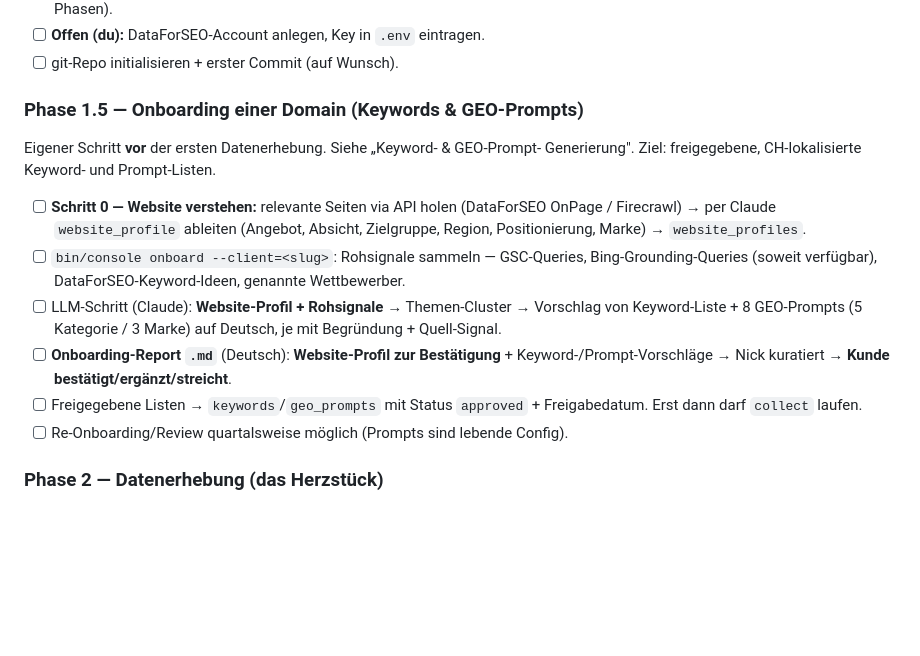
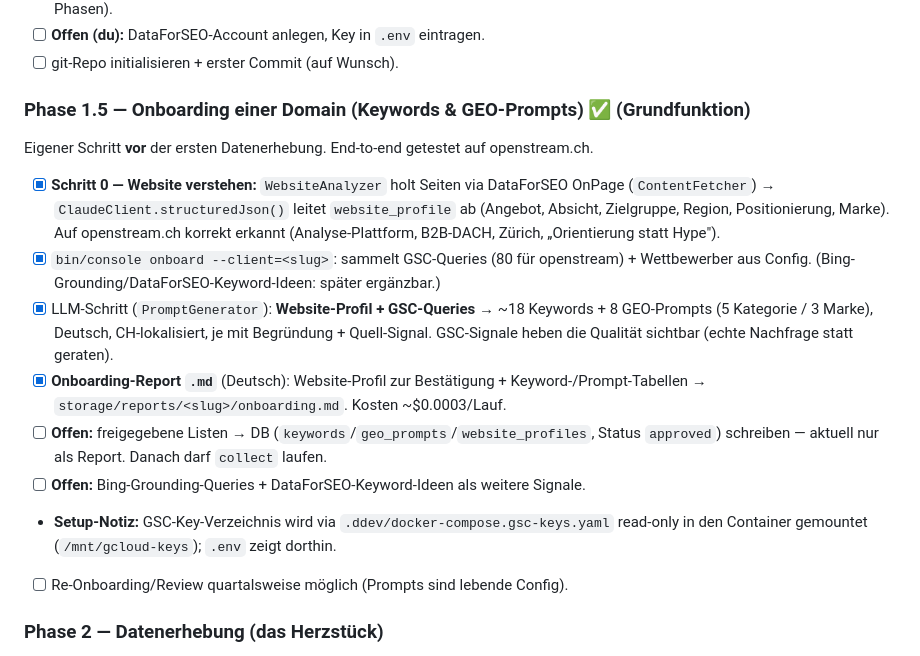
Before and after one commit to openstream/visibility, a Markdown page: ROADMAP.md, the part around the change. Drawn GitHub-style; blank space fills up the shorter version.

Commit message:
Mark Phase 1.5 onboarding as working; note remaining DB-write step
Co-Authored-By: Claude Opus 4.8 (1M context) <noreply@anthropic.com>
Claude-Session: https://claude.ai/code/session_014CmZPuHZEX3aShUB8Nu9k2

```diff
--- a/ROADMAP.md
+++ b/ROADMAP.md
@@ -491,22 +491,24 @@ Immer zwei Perspektiven pro Kennzahl: **Momentaufnahme** (aktueller Stand) und
 - [ ] **Offen (du):** DataForSEO-Account anlegen, Key in `.env` eintragen.
 - [ ] git-Repo initialisieren + erster Commit (auf Wunsch).
 
-### Phase 1.5 — Onboarding einer Domain (Keywords & GEO-Prompts)
-Eigener Schritt **vor** der ersten Datenerhebung. Siehe „Keyword- & GEO-Prompt-
-Generierung". Ziel: freigegebene, CH-lokalisierte Keyword- und Prompt-Listen.
-- [ ] **Schritt 0 — Website verstehen:** relevante Seiten via API holen
-      (DataForSEO OnPage / Firecrawl) → per Claude `website_profile` ableiten
-      (Angebot, Absicht, Zielgruppe, Region, Positionierung, Marke) → `website_profiles`.
-- [ ] `bin/console onboard --client=<slug>`: Rohsignale sammeln — GSC-Queries,
-      Bing-Grounding-Queries (soweit verfügbar), DataForSEO-Keyword-Ideen,
-      genannte Wettbewerber.
-- [ ] LLM-Schritt (Claude): **Website-Profil + Rohsignale** → Themen-Cluster →
-      Vorschlag von Keyword-Liste + 8 GEO-Prompts (5 Kategorie / 3 Marke) auf
-      Deutsch, je mit Begründung + Quell-Signal.
-- [ ] **Onboarding-Report `.md`** (Deutsch): **Website-Profil zur Bestätigung** +
-      Keyword-/Prompt-Vorschläge → Nick kuratiert → **Kunde bestätigt/ergänzt/streicht**.
-- [ ] Freigegebene Listen → `keywords`/`geo_prompts` mit Status `approved` +
-      Freigabedatum. Erst dann darf `collect` laufen.
+### Phase 1.5 — Onboarding einer Domain (Keywords & GEO-Prompts)  ✅ (Grundfunktion)
+Eigener Schritt **vor** der ersten Datenerhebung. End-to-end getestet auf openstream.ch.
+- [x] **Schritt 0 — Website verstehen:** `WebsiteAnalyzer` holt Seiten via DataForSEO
+      OnPage (`ContentFetcher`) → `ClaudeClient.structuredJson()` leitet `website_profile`
+      ab (Angebot, Absicht, Zielgruppe, Region, Positionierung, Marke). Auf openstream.ch
+      korrekt erkannt (Analyse-Plattform, B2B-DACH, Zürich, „Orientierung statt Hype").
+- [x] `bin/console onboard --client=<slug>`: sammelt GSC-Queries (80 für openstream) +
+      Wettbewerber aus Config. (Bing-Grounding/DataForSEO-Keyword-Ideen: später ergänzbar.)
+- [x] LLM-Schritt (`PromptGenerator`): **Website-Profil + GSC-Queries** → ~18 Keywords +
+      8 GEO-Prompts (5 Kategorie / 3 Marke), Deutsch, CH-lokalisiert, je mit Begründung +
+      Quell-Signal. GSC-Signale heben die Qualität sichtbar (echte Nachfrage statt geraten).
+- [x] **Onboarding-Report `.md`** (Deutsch): Website-Profil zur Bestätigung +
+      Keyword-/Prompt-Tabellen → `storage/reports/<slug>/onboarding.md`. Kosten ~$0.0003/Lauf.
+- [ ] **Offen:** freigegebene Listen → DB (`keywords`/`geo_prompts`/`website_profiles`,
+      Status `approved`) schreiben — aktuell nur als Report. Danach darf `collect` laufen.
+- [ ] **Offen:** Bing-Grounding-Queries + DataForSEO-Keyword-Ideen als weitere Signale.
+- **Setup-Notiz:** GSC-Key-Verzeichnis wird via `.ddev/docker-compose.gsc-keys.yaml`
+      read-only in den Container gemountet (`/mnt/gcloud-keys`); `.env` zeigt dorthin.
 - [ ] Re-Onboarding/Review quartalsweise möglich (Prompts sind lebende Config).
 
 ### Phase 2 — Datenerhebung (das Herzstück)
```
